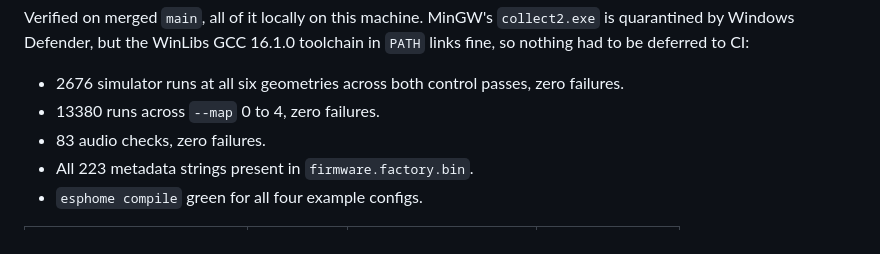
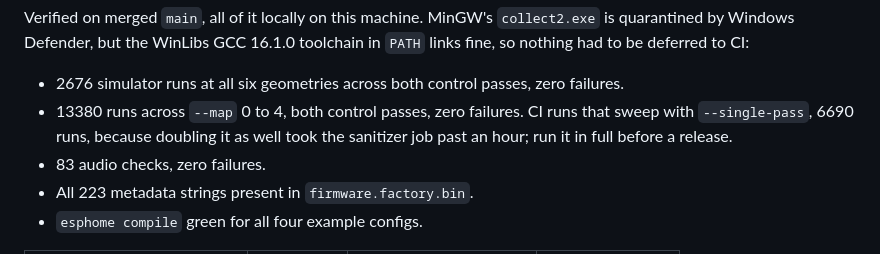
Before and after one commit to bharvey88/esphome-wled-fx, a Markdown page: PLAN.md, the part around the change. Drawn GitHub-style.

```diff
--- a/PLAN.md
+++ b/PLAN.md
@@ -139,7 +139,9 @@ toolchain in `PATH` links fine, so nothing had to be deferred to CI:
 
 * 2676 simulator runs at all six geometries across both control passes, zero
   failures.
-* 13380 runs across `--map` 0 to 4, zero failures.
+* 13380 runs across `--map` 0 to 4, both control passes, zero failures. CI runs
+  that sweep with `--single-pass`, 6690 runs, because doubling it as well took
+  the sanitizer job past an hour; run it in full before a release.
 * 83 audio checks, zero failures.
 * All 223 metadata strings present in `firmware.factory.bin`.
 * `esphome compile` green for all four example configs.
```
Also changed, not shown: PORTING.md (+4 -0 lines).
